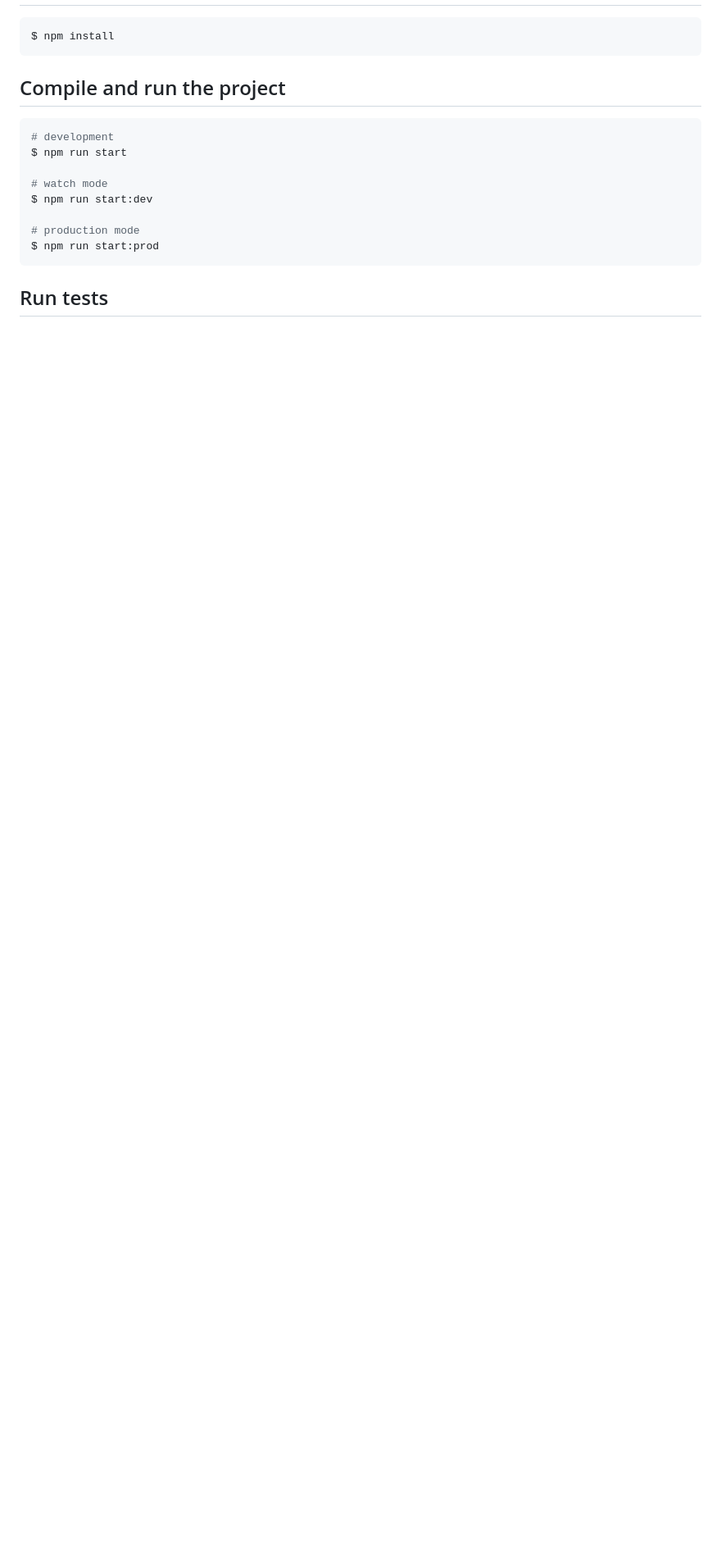
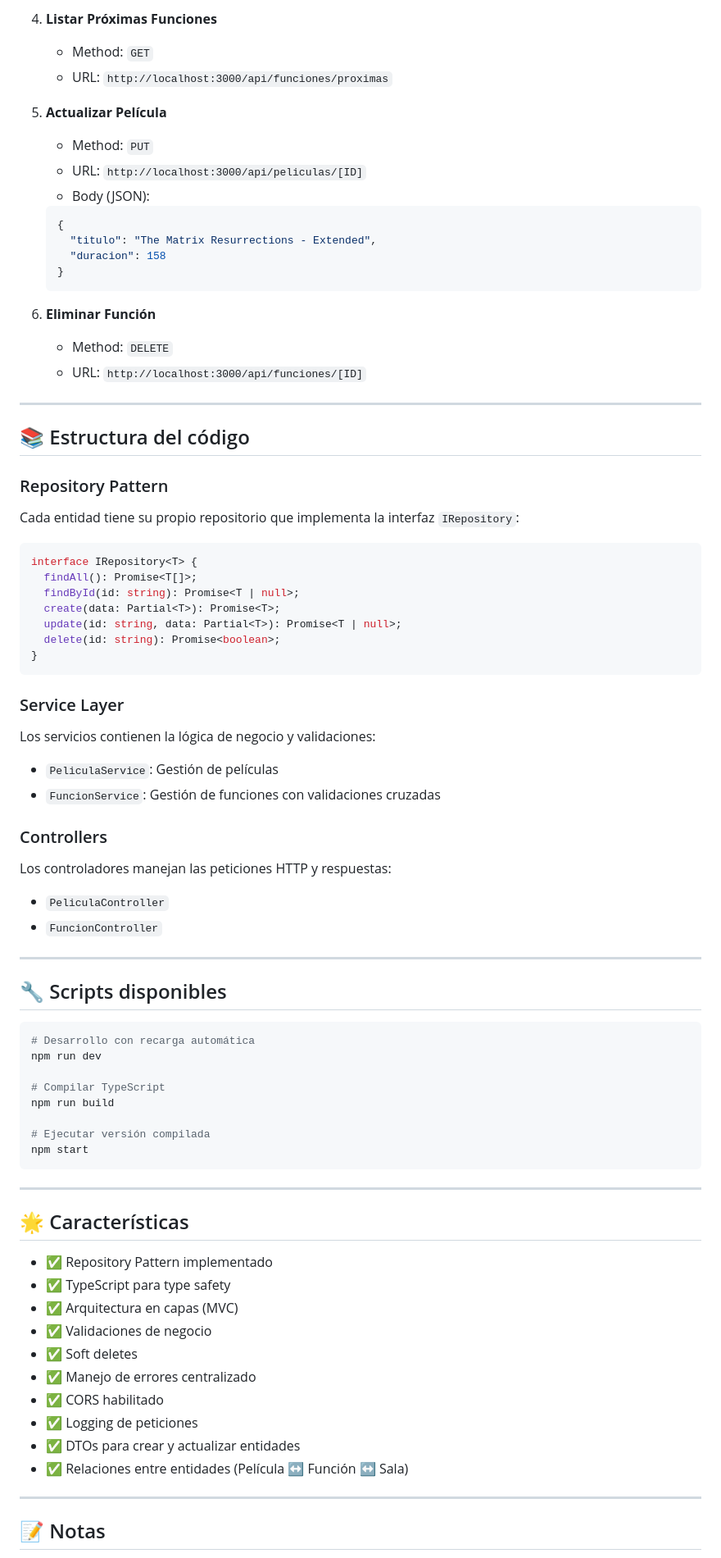
Before and after one commit to Angelgralsh/ANGELICA-GRAJALES-HERNANDEZ, a Markdown page: taller 3/README.md, the part around the change printed below. Shown: that part at 82% size. Drawn GitHub-style; blank space fills up the shorter version.

````diff
--- a/taller 3/README.md
+++ b/taller 3/README.md
@@ -30,20 +333,83 @@
+4. **Listar Próximas Funciones**
+   - Method: `GET`
+   - URL: `http://localhost:3000/api/funciones/proximas`
+
+5. **Actualizar Película**
+   - Method: `PUT`
+   - URL: `http://localhost:3000/api/peliculas/[ID]`
+   - Body (JSON):
+   ```json
+   {
+     "titulo": "The Matrix Resurrections - Extended",
+     "duracion": 158
+   }
+   ```
+
+6. **Eliminar Función**
+   - Method: `DELETE`
+   - URL: `http://localhost:3000/api/funciones/[ID]`
+
+---
+
+## 📚 Estructura del código
+
+### Repository Pattern
+
+Cada entidad tiene su propio repositorio que implementa la interfaz `IRepository`:
+
+```typescript
+interface IRepository<T> {
+  findAll(): Promise<T[]>;
+  findById(id: string): Promise<T | null>;
+  create(data: Partial<T>): Promise<T>;
+  update(id: string, data: Partial<T>): Promise<T | null>;
+  delete(id: string): Promise<boolean>;
+}
+```
+
+### Service Layer
+
+Los servicios contienen la lógica de negocio y validaciones:
+- `PeliculaService`: Gestión de películas
+- `FuncionService`: Gestión de funciones con validaciones cruzadas
+
+### Controllers
+
+Los controladores manejan las peticiones HTTP y respuestas:
+- `PeliculaController`
+- `FuncionController`
+
+---
+
+## 🔧 Scripts disponibles
 
 ```bash
-$ npm install
+# Desarrollo con recarga automática
+npm run dev
+
+# Compilar TypeScript
+npm run build
+
+# Ejecutar versión compilada
+npm start
 ```
 
-## Compile and run the project
+---
 
-```bash
-# development
-$ npm run start
+## 🌟 Características
 
-# watch mode
-$ npm run start:dev
+- ✅ Repository Pattern implementado
+- ✅ TypeScript para type safety
+- ✅ Arquitectura en capas (MVC)
+- ✅ Validaciones de negocio
+- ✅ Soft deletes
+- ✅ Manejo de errores centralizado
+- ✅ CORS habilitado
+- ✅ Logging de peticiones
+- ✅ DTOs para crear y actualizar entidades
+- ✅ Relaciones entre entidades (Película ↔ Función ↔ Sala)
 
-# production mode
-$ npm run start:prod
-```
+---
 
-## Run tests
+## 📝 Notas
 
````
Also changed, not shown: other parts of taller 3/README.md (+337 -71 lines).
